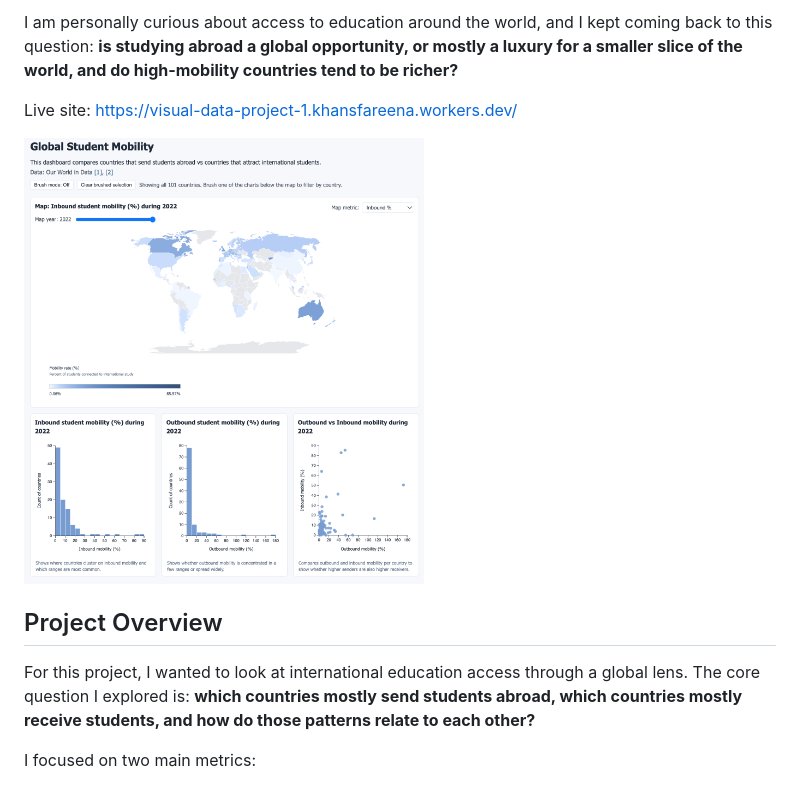
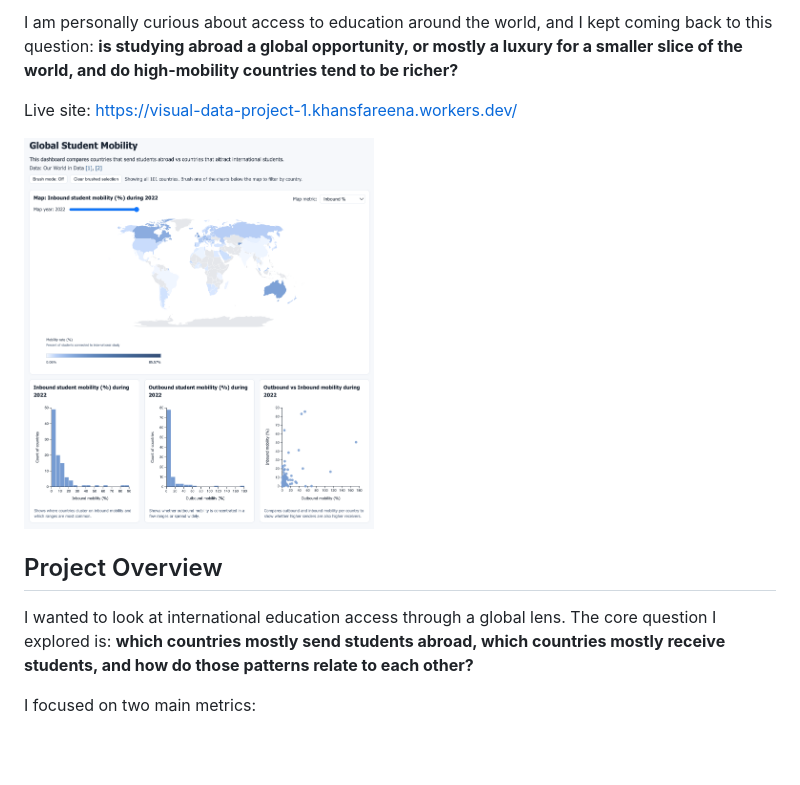
Before and after one commit to khanfarr/visual-data-project-1, a Markdown page: README.md, the part around one of its changes. Rendered like a GitHub page; blank space fills up the shorter version.

```diff
--- a/README.md
+++ b/README.md
@@ -7,10 +7,10 @@ I am personally curious about access to education around the world, and I kept c
 
 Live site: https://visual-data-project-1.khansfareena.workers.dev/
 
-<img src="./media/dashboard-screenshot.png" alt="Global Student Mobility dashboard" width="400" />
+<img src="./media/dashboard-screenshot.png" alt="Global Student Mobility dashboard" width="350" />
 
 ## Project Overview
-For this project, I wanted to look at international education access through a global lens. The core question I explored is: **which countries mostly send students abroad, which countries mostly receive students, and how do those patterns relate to each other?**
+I wanted to look at international education access through a global lens. The core question I explored is: **which countries mostly send students abroad, which countries mostly receive students, and how do those patterns relate to each other?**
 
 I focused on two main metrics:
 - `inbound_pct`: share of students from abroad (inbound mobility)
```
Also changed, not shown: other parts of README.md (+16 -9 lines).
